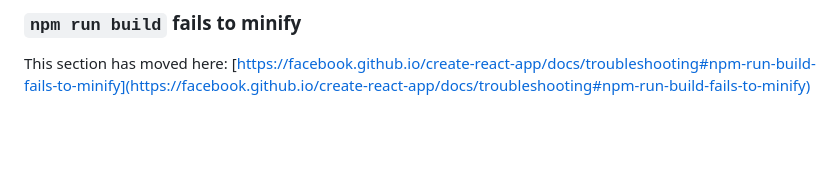
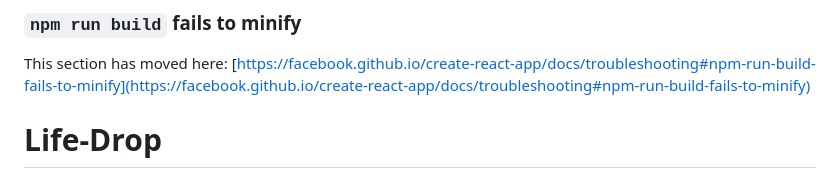
Before and after one commit to Wanna-be-Coder/Life-Drop, a Markdown page: README.md, the part around the change. Rendered like a GitHub page; blank space fills up the shorter version.

```diff
--- a/README.md
+++ b/README.md
@@ -68,3 +68,4 @@ This section has moved here: [https://facebook.github.io/create-react-app/docs/d
 ### `npm run build` fails to minify
 
 This section has moved here: [https://facebook.github.io/create-react-app/docs/troubleshooting#npm-run-build-fails-to-minify](https://facebook.github.io/create-react-app/docs/troubleshooting#npm-run-build-fails-to-minify)
+# Life-Drop
```
